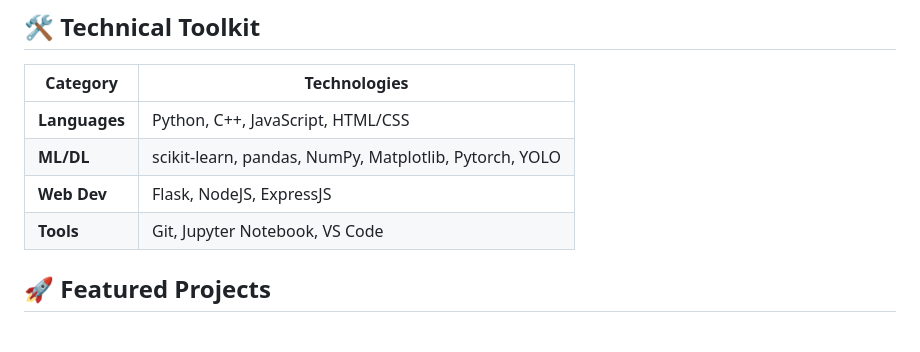
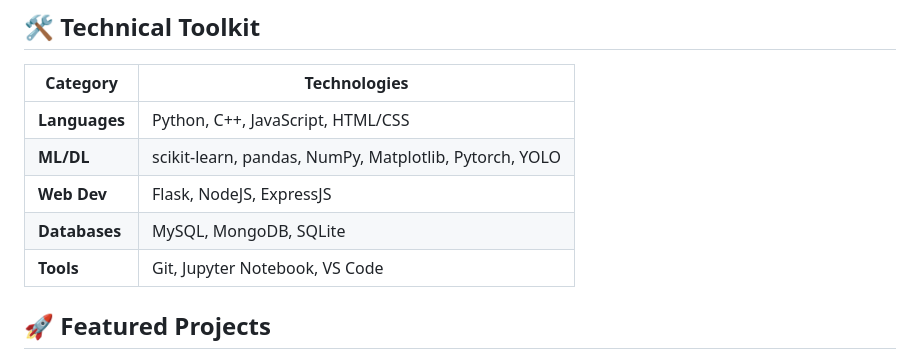
Before and after one commit to Gourab-Chowdhury/Gourab-Chowdhury, a Markdown page: README.md, the part around the change. Drawn GitHub-style; blank space fills up the shorter version.

```diff
--- a/README.md
+++ b/README.md
@@ -12,6 +12,7 @@
 | **Languages**   | Python, C++, JavaScript, HTML/CSS                                            |
 | **ML/DL**       | scikit-learn, pandas, NumPy, Matplotlib, Pytorch, YOLO                       |
 | **Web Dev**     | Flask, NodeJS, ExpressJS                                                     |
+| **Databases**   | MySQL, MongoDB, SQLite                                                       |
 | **Tools**       | Git, Jupyter Notebook, VS Code                                               |
 
 ## 🚀 Featured Projects
```
